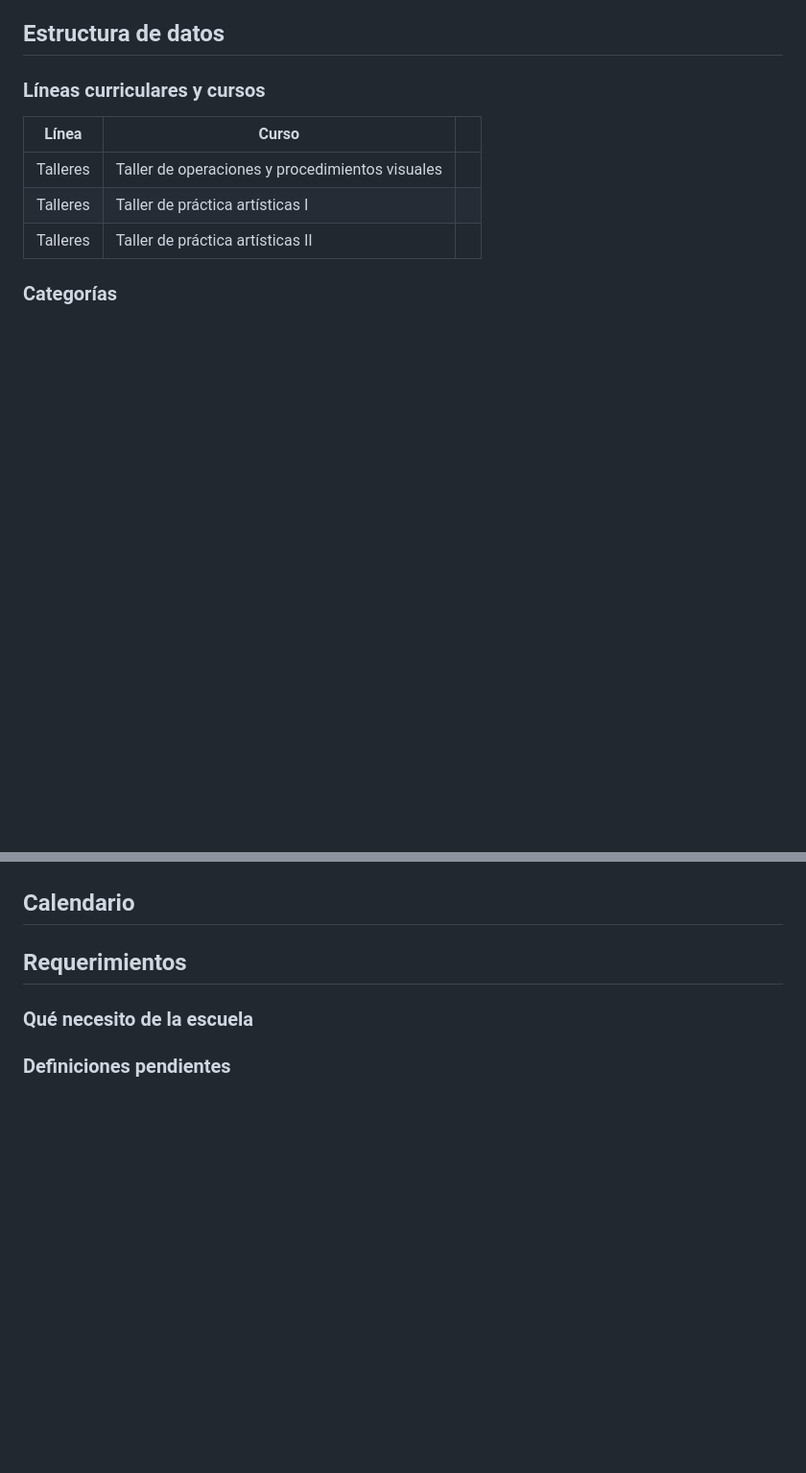
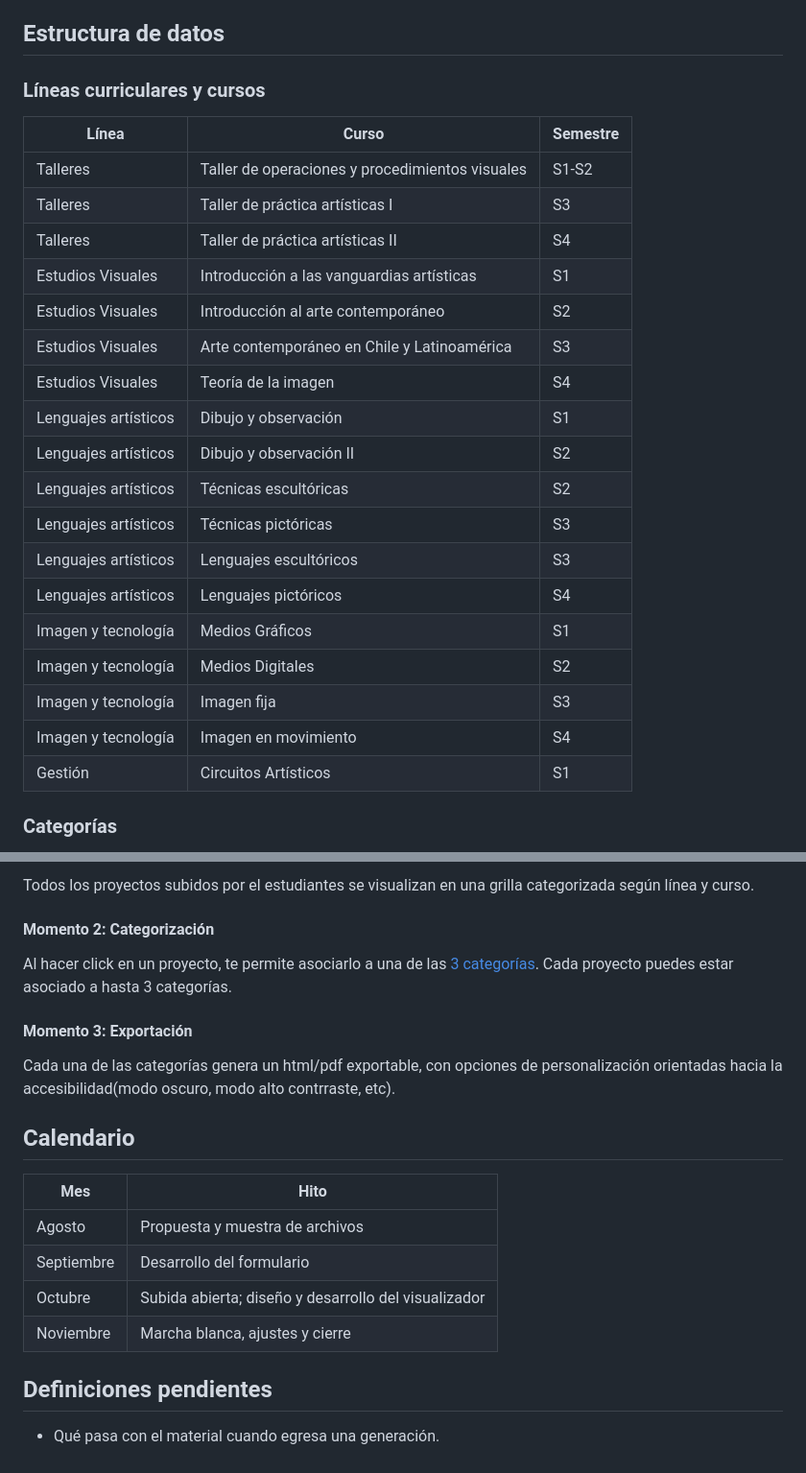
Before and after one commit to clifford1one/fixture-proyectos-arte, a Markdown page: propuesta-v1.md, 2 parts joined by grey strips. Shown: that part at 96% size. GitHub-like rendering; blank space fills up the shorter version.

```diff
--- a/propuesta-v1.md
+++ b/propuesta-v1.md
@@ -8,11 +8,26 @@ Instrumento para levantar proyectos al cierre del 4to semestre de la carrera de
 
 ### Líneas curriculares y cursos
 
-|Línea|Curso||
-|-|-|-|
-|Talleres|Taller de operaciones y procedimientos visuales||
-|Talleres|Taller de práctica artísticas I||
-|Talleres|Taller de práctica artísticas II||
+| Línea | Curso | Semestre |
+| - | - | - |
+| Talleres | Taller de operaciones y procedimientos visuales | S1-S2 |
+| Talleres | Taller de práctica artísticas I | S3 |
+| Talleres | Taller de práctica artísticas II | S4 |
+| Estudios Visuales | Introducción a las vanguardias artísticas | S1 |
+| Estudios Visuales | Introducción al arte contemporáneo | S2 |
+| Estudios Visuales | Arte contemporáneo en Chile  y Latinoamérica | S3 |
+| Estudios Visuales | Teoría de la imagen | S4 |
+| Lenguajes artísticos | Dibujo y observación | S1 |
+| Lenguajes artísticos | Dibujo y observación II | S2 |
+| Lenguajes artísticos | Técnicas escultóricas | S2 |
+| Lenguajes artísticos | Técnicas pictóricas | S3 |
+| Lenguajes artísticos | Lenguajes escultóricos | S3 |
+| Lenguajes artísticos | Lenguajes pictóricos | S4 |
+| Imagen y tecnología | Medios Gráficos | S1 |
+| Imagen y tecnología | Medios Digitales | S2 |
+| Imagen y tecnología | Imagen fija | S3 |
+| Imagen y tecnología | Imagen en movimiento | S4 |
+| Gestión | Circuitos Artísticos | S1 |
 
 ### Categorías
 
@@ -31,6 +99,22 @@ Instrumento para levantar proyectos al cierre del 4to semestre de la carrera de
+Todos los proyectos subidos por el estudiantes se visualizan en una grilla categorizada según línea y curso.
+
+#### Momento 2: Categorización
+
+Al hacer click en un proyecto, te permite asociarlo a una de las [3 categorías](#categorías). Cada proyecto puedes estar asociado a hasta 3 categorías.
+
+#### Momento 3: Exportación
+
+Cada una de las categorías genera un html/pdf exportable, con opciones de personalización orientadas hacia la accesibilidad(modo oscuro, modo alto contrraste, etc).
 
 ## Calendario
 
-## Requerimientos
-### Qué necesito de la escuela
-### Definiciones pendientes
+| Mes | Hito |
+| - | - |
+| Agosto | Propuesta y muestra de archivos |
+| Septiembre | Desarrollo del formulario |
+| Octubre | Subida abierta; diseño y desarrollo del visualizador |
+| Noviembre | Marcha blanca, ajustes y cierre |
+
+## Definiciones pendientes
+
+- Qué pasa con el material cuando egresa una generación.
```
Also changed, not shown: other parts of propuesta-v1.md (+61 -8 lines), img/grilla.gif (added), img/lombardi-2.jpg (added), img/lombardi.jpg (added), img/orbita(1).gif (added), 2 other files.
